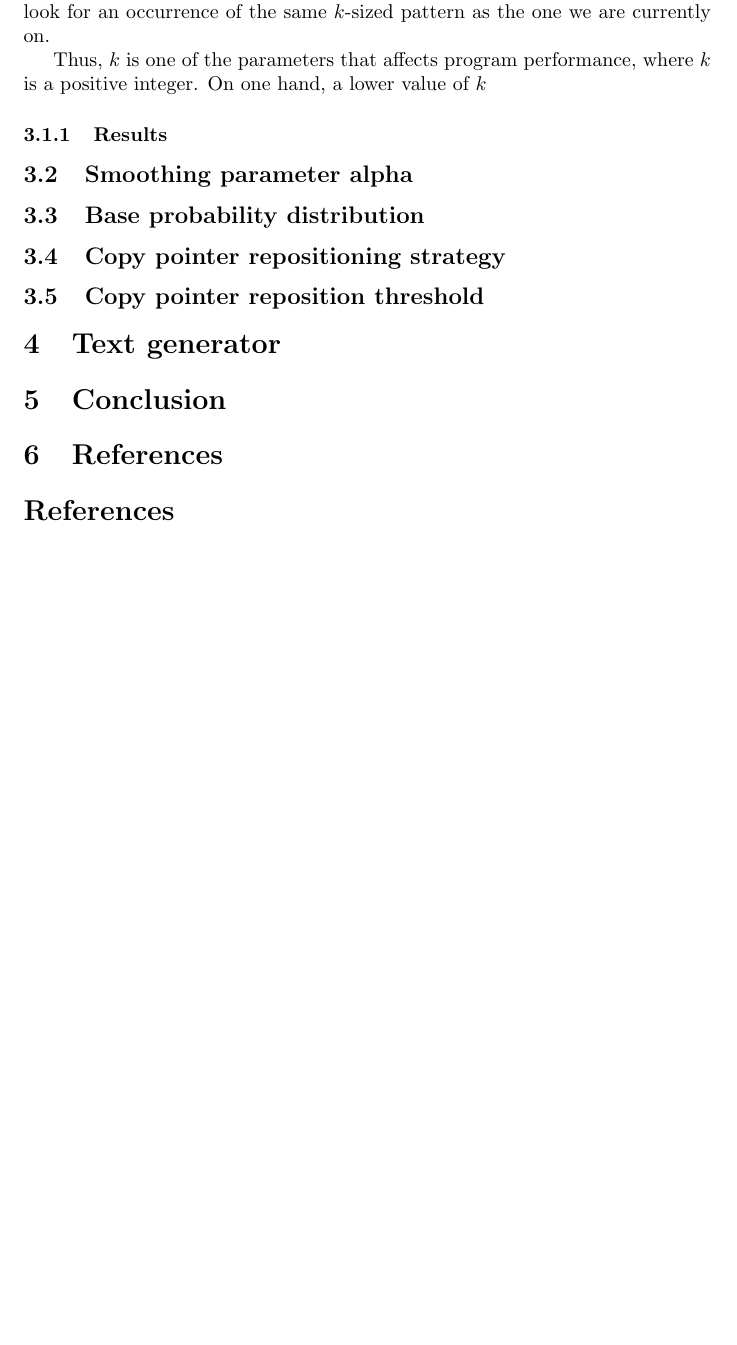
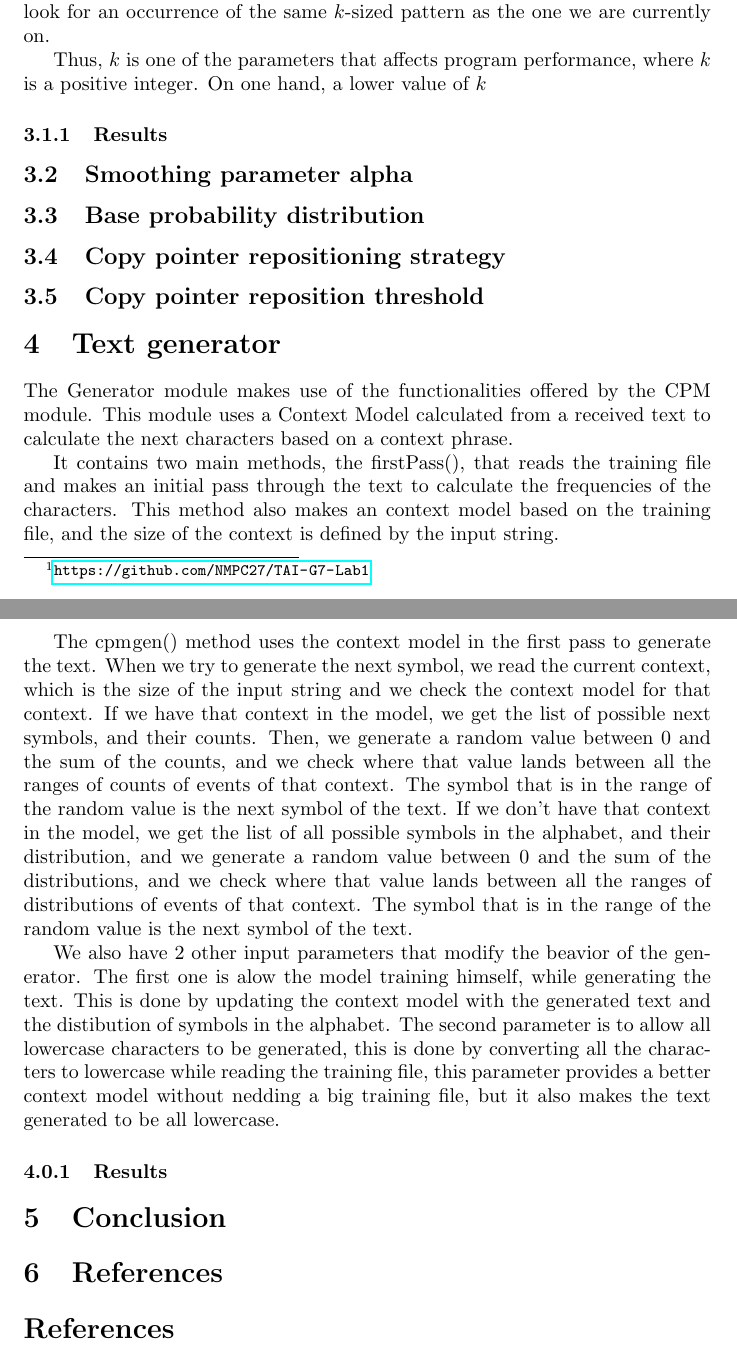
Before and after one commit to NMPC27/TAI-G7-Lab1, a LaTeX document (report/report.tex): part of page 2 of 2 before the commit and two parts of pages 2 and 3 of 3 after it, the two joined at a grey line, cut so that both start at the same text, the shorter picture padded with empty space. Compiled offline with pdfLaTeX.

Commit message:
mini update cpm_gen update report.pdf

```diff
--- a/report/report.tex
+++ b/report/report.tex
@@ -88,6 +88,22 @@ On one hand, a lower value of $k$
 \section{Text generator}
 \label{sec:text-generator}
 
+The Generator module makes use of the functionalities offered by the CPM module.
+This module uses a Context Model calculated from a received text to calculate the
+next characters based on a context phrase.
+
+It contains two main methods, the firstPass(), that reads the training file and makes an initial pass through the text to calculate the frequencies of the characters.
+This method also makes an context model based on the training file, and the size of the context is defined by the input string.
+
+The cpm${_}$gen() method uses the context model in the first pass to generate the text.
+When we try to generate the next symbol, we read the current context, which is the size of the input string and we check the context model for that context. If we have that context in the model, we get the list of possible next symbols, and their counts. Then, we generate a random value between 0 and the sum of the counts, and we check where that value lands between all the ranges of counts of events of that context. The symbol that is in the range of the random value is the next symbol of the text.
+If we don't have that context in the model, we get the list of all possible symbols in the alphabet, and their distribution, and we generate a random value between 0 and the sum of the distributions, and we check where that value lands between all the ranges of distributions of events of that context. The symbol that is in the range of the random value is the next symbol of the text.
+
+We also have 2 other input parameters that modify the beavior of the generator. The first one is alow the model training himself, while generating the text. This is done by updating the context model with the generated text and the distibution of symbols in the alphabet.
+The second parameter is to allow all lowercase characters to be generated, this is done by converting all the characters to lowercase while reading the training file, this parameter provides a better context model without nedding a big training file, but it also makes the text generated to be all lowercase.
+
+
+\subsubsection{Results}
 
 \section{Conclusion}
 \label{sec:conclusion}
```
Also changed, not shown: report/report.pdf, 1 other file.
